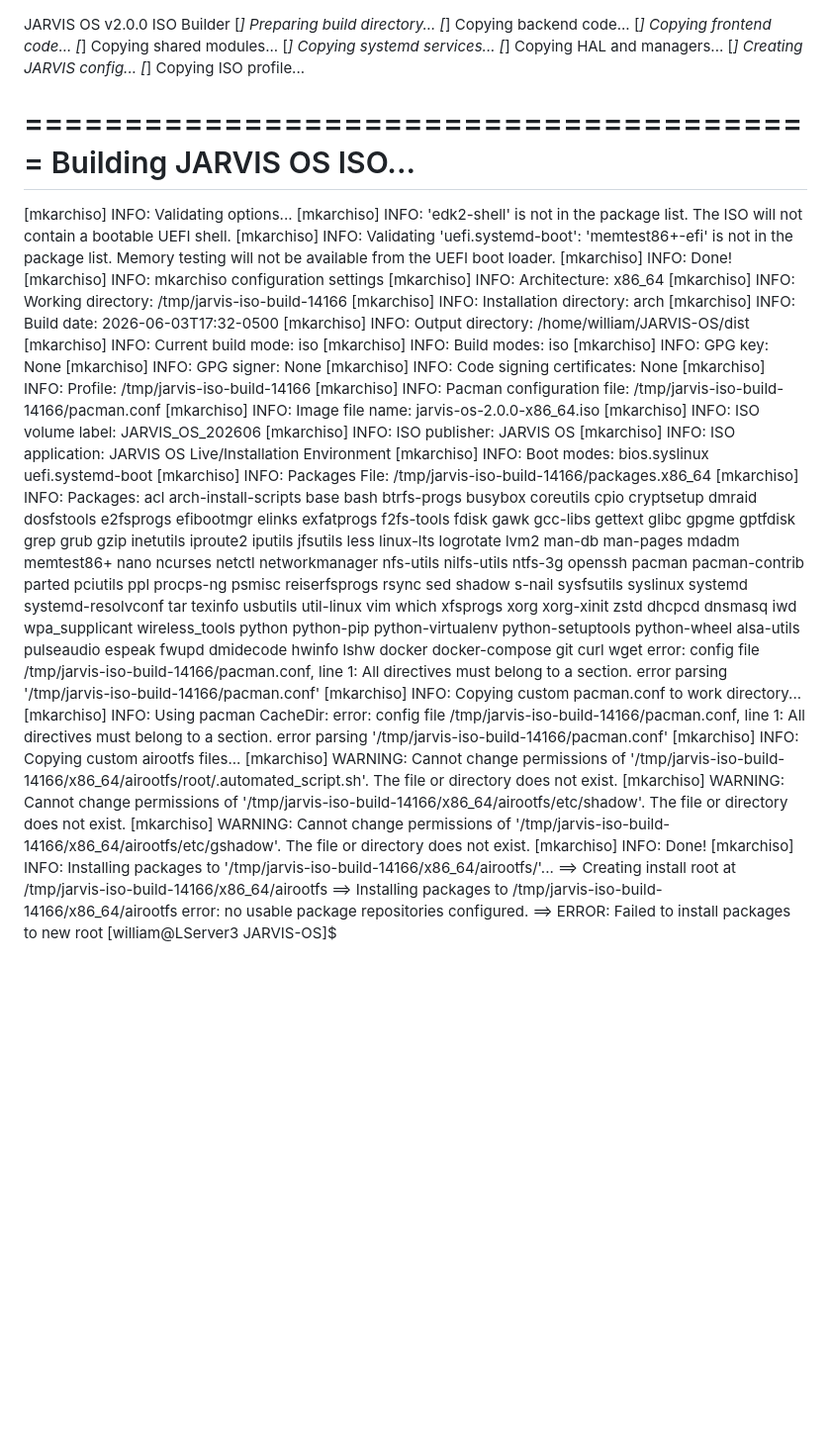
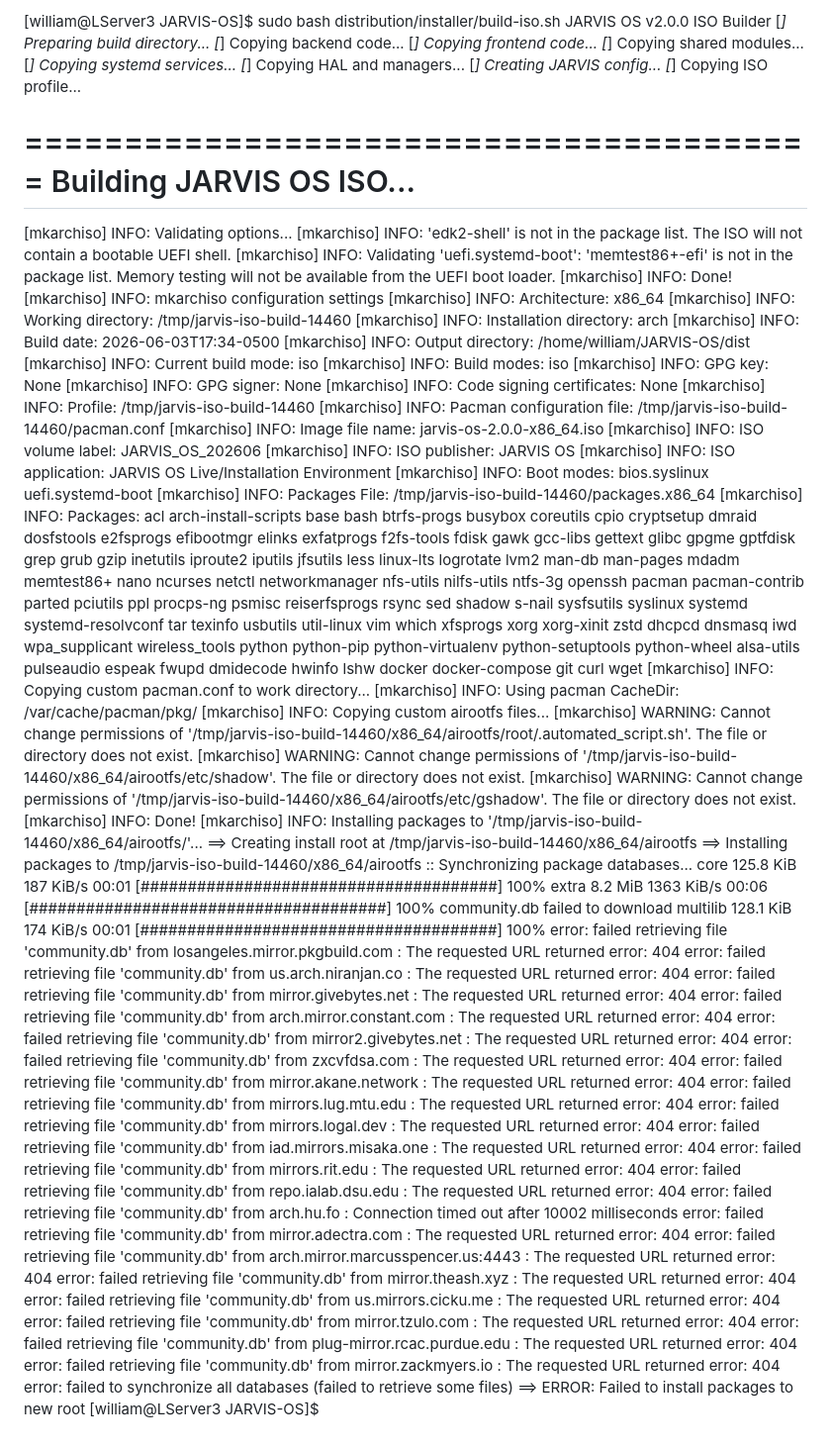
Before and after one commit to mowertime/JARVIS-OS, a Markdown page: README.md, the part around the change. Shown at 99% size. Drawn GitHub-style; blank space fills up the shorter version.

```diff
--- a/README.md
+++ b/README.md
@@ -1,3 +1,4 @@
+[william@LServer3 JARVIS-OS]$ sudo bash distribution/installer/build-iso.sh
 JARVIS OS v2.0.0 ISO Builder
 [*] Preparing build directory...
 [*] Copying backend code...
@@ -18,38 +19,59 @@ JARVIS OS v2.0.0 ISO Builder
 [mkarchiso] INFO: Done!
 [mkarchiso] INFO: mkarchiso configuration settings
 [mkarchiso] INFO:              Architecture:   x86_64
-[mkarchiso] INFO:         Working directory:   /tmp/jarvis-iso-build-14166
+[mkarchiso] INFO:         Working directory:   /tmp/jarvis-iso-build-14460
 [mkarchiso] INFO:    Installation directory:   arch
-[mkarchiso] INFO:                Build date:   2026-06-03T17:32-0500
+[mkarchiso] INFO:                Build date:   2026-06-03T17:34-0500
 [mkarchiso] INFO:          Output directory:   /home/william/JARVIS-OS/dist
 [mkarchiso] INFO:        Current build mode:   iso
 [mkarchiso] INFO:               Build modes:   iso
 [mkarchiso] INFO:                   GPG key:   None
 [mkarchiso] INFO:                GPG signer:   None
 [mkarchiso] INFO: Code signing certificates:   None
-[mkarchiso] INFO:                   Profile:   /tmp/jarvis-iso-build-14166
-[mkarchiso] INFO: Pacman configuration file:   /tmp/jarvis-iso-build-14166/pacman.conf
+[mkarchiso] INFO:                   Profile:   /tmp/jarvis-iso-build-14460
+[mkarchiso] INFO: Pacman configuration file:   /tmp/jarvis-iso-build-14460/pacman.conf
 [mkarchiso] INFO:           Image file name:   jarvis-os-2.0.0-x86_64.iso
 [mkarchiso] INFO:          ISO volume label:   JARVIS_OS_202606
 [mkarchiso] INFO:             ISO publisher:   JARVIS OS
 [mkarchiso] INFO:           ISO application:   JARVIS OS Live/Installation Environment
 [mkarchiso] INFO:                Boot modes:   bios.syslinux uefi.systemd-boot
-[mkarchiso] INFO:             Packages File:   /tmp/jarvis-iso-build-14166/packages.x86_64
+[mkarchiso] INFO:             Packages File:   /tmp/jarvis-iso-build-14460/packages.x86_64
 [mkarchiso] INFO:                  Packages:   acl arch-install-scripts base bash btrfs-progs busybox coreutils cpio cryptsetup dmraid dosfstools e2fsprogs efibootmgr elinks exfatprogs f2fs-tools fdisk gawk gcc-libs gettext glibc gpgme gptfdisk grep grub gzip inetutils iproute2 iputils jfsutils less linux-lts logrotate lvm2 man-db man-pages mdadm memtest86+ nano ncurses netctl networkmanager nfs-utils nilfs-utils ntfs-3g openssh pacman pacman-contrib parted pciutils ppl procps-ng psmisc reiserfsprogs rsync sed shadow s-nail sysfsutils syslinux systemd systemd-resolvconf tar texinfo usbutils util-linux vim which xfsprogs xorg xorg-xinit zstd dhcpcd dnsmasq iwd wpa_supplicant wireless_tools python python-pip python-virtualenv python-setuptools python-wheel alsa-utils pulseaudio espeak fwupd dmidecode hwinfo lshw docker docker-compose git curl wget
-error: config file /tmp/jarvis-iso-build-14166/pacman.conf, line 1: All directives must belong to a section.
-error parsing '/tmp/jarvis-iso-build-14166/pacman.conf'
 [mkarchiso] INFO: Copying custom pacman.conf to work directory...
-[mkarchiso] INFO: Using pacman CacheDir:
-error: config file /tmp/jarvis-iso-build-14166/pacman.conf, line 1: All directives must belong to a section.
-error parsing '/tmp/jarvis-iso-build-14166/pacman.conf'
+[mkarchiso] INFO: Using pacman CacheDir: /var/cache/pacman/pkg/
 [mkarchiso] INFO: Copying custom airootfs files...
-[mkarchiso] WARNING: Cannot change permissions of '/tmp/jarvis-iso-build-14166/x86_64/airootfs/root/.automated_script.sh'. The file or directory does not exist.
-[mkarchiso] WARNING: Cannot change permissions of '/tmp/jarvis-iso-build-14166/x86_64/airootfs/etc/shadow'. The file or directory does not exist.
-[mkarchiso] WARNING: Cannot change permissions of '/tmp/jarvis-iso-build-14166/x86_64/airootfs/etc/gshadow'. The file or directory does not exist.
+[mkarchiso] WARNING: Cannot change permissions of '/tmp/jarvis-iso-build-14460/x86_64/airootfs/root/.automated_script.sh'. The file or directory does not exist.
+[mkarchiso] WARNING: Cannot change permissions of '/tmp/jarvis-iso-build-14460/x86_64/airootfs/etc/shadow'. The file or directory does not exist.
+[mkarchiso] WARNING: Cannot change permissions of '/tmp/jarvis-iso-build-14460/x86_64/airootfs/etc/gshadow'. The file or directory does not exist.
 [mkarchiso] INFO: Done!
-[mkarchiso] INFO: Installing packages to '/tmp/jarvis-iso-build-14166/x86_64/airootfs/'...
-==> Creating install root at /tmp/jarvis-iso-build-14166/x86_64/airootfs
-==> Installing packages to /tmp/jarvis-iso-build-14166/x86_64/airootfs
-error: no usable package repositories configured.
+[mkarchiso] INFO: Installing packages to '/tmp/jarvis-iso-build-14460/x86_64/airootfs/'...
+==> Creating install root at /tmp/jarvis-iso-build-14460/x86_64/airootfs
+==> Installing packages to /tmp/jarvis-iso-build-14460/x86_64/airootfs
+:: Synchronizing package databases...
+ core                                     125.8 KiB   187 KiB/s 00:01 [######################################] 100%
+ extra                                      8.2 MiB  1363 KiB/s 00:06 [######################################] 100%
+ community.db failed to download
+ multilib                                 128.1 KiB   174 KiB/s 00:01 [######################################] 100%
+error: failed retrieving file 'community.db' from losangeles.mirror.pkgbuild.com : The requested URL returned error: 404
+error: failed retrieving file 'community.db' from us.arch.niranjan.co : The requested URL returned error: 404
+error: failed retrieving file 'community.db' from mirror.givebytes.net : The requested URL returned error: 404
+error: failed retrieving file 'community.db' from arch.mirror.constant.com : The requested URL returned error: 404
+error: failed retrieving file 'community.db' from mirror2.givebytes.net : The requested URL returned error: 404
+error: failed retrieving file 'community.db' from zxcvfdsa.com : The requested URL returned error: 404
+error: failed retrieving file 'community.db' from mirror.akane.network : The requested URL returned error: 404
+error: failed retrieving file 'community.db' from mirrors.lug.mtu.edu : The requested URL returned error: 404
+error: failed retrieving file 'community.db' from mirrors.logal.dev : The requested URL returned error: 404
+error: failed retrieving file 'community.db' from iad.mirrors.misaka.one : The requested URL returned error: 404
+error: failed retrieving file 'community.db' from mirrors.rit.edu : The requested URL returned error: 404
+error: failed retrieving file 'community.db' from repo.ialab.dsu.edu : The requested URL returned error: 404
+error: failed retrieving file 'community.db' from arch.hu.fo : Connection timed out after 10002 milliseconds
+error: failed retrieving file 'community.db' from mirror.adectra.com : The requested URL returned error: 404
+error: failed retrieving file 'community.db' from arch.mirror.marcusspencer.us:4443 : The requested URL returned error: 404
+error: failed retrieving file 'community.db' from mirror.theash.xyz : The requested URL returned error: 404
+error: failed retrieving file 'community.db' from us.mirrors.cicku.me : The requested URL returned error: 404
+error: failed retrieving file 'community.db' from mirror.tzulo.com : The requested URL returned error: 404
+error: failed retrieving file 'community.db' from plug-mirror.rcac.purdue.edu : The requested URL returned error: 404
+error: failed retrieving file 'community.db' from mirror.zackmyers.io : The requested URL returned error: 404
+error: failed to synchronize all databases (failed to retrieve some files)
 ==> ERROR: Failed to install packages to new root
 [william@LServer3 JARVIS-OS]$
```
